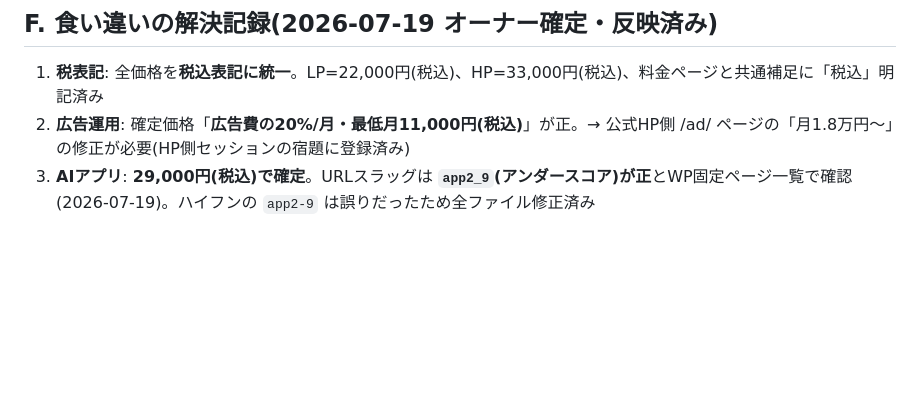
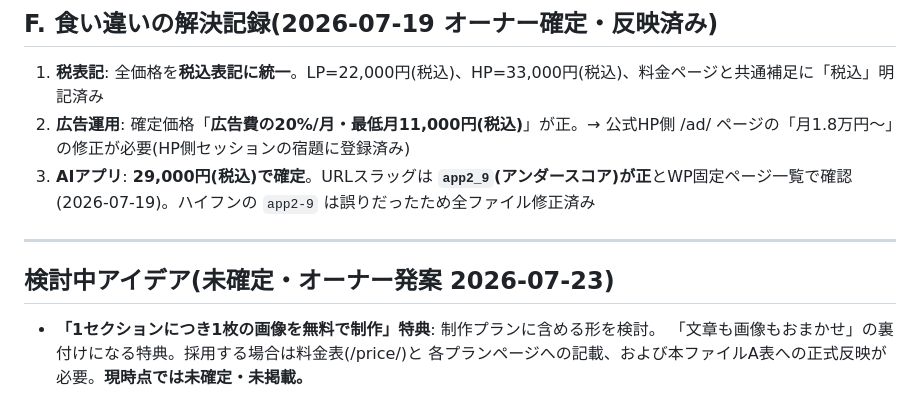
Before and after one commit to 810eigo-droid/TAF-V2meta-LP, a Markdown page: docs/price-master.md, the part around the change. Rendered like a GitHub page; blank space fills up the shorter version.

Commit message:
docs: 検討中アイデアを記録(1セクション1画像無料の特典・未確定)
Co-Authored-By: Claude Fable 5 <noreply@anthropic.com>
Claude-Session: https://claude.ai/code/session_013cAyjPzxJfvpphD2MwK7j7

```diff
--- a/docs/price-master.md
+++ b/docs/price-master.md
@@ -94,3 +94,11 @@
 1. **税表記**: 全価格を**税込表記に統一**。LP=22,000円(税込)、HP=33,000円(税込)、料金ページと共通補足に「税込」明記済み
 2. **広告運用**: 確定価格「**広告費の20%/月・最低月11,000円(税込)**」が正。→ 公式HP側 /ad/ ページの「月1.8万円〜」の修正が必要(HP側セッションの宿題に登録済み)
 3. **AIアプリ**: **29,000円(税込)で確定**。URLスラッグは **`app2_9`(アンダースコア)が正**とWP固定ページ一覧で確認(2026-07-19)。ハイフンの `app2-9` は誤りだったため全ファイル修正済み
+
+---
+
+## 検討中アイデア(未確定・オーナー発案 2026-07-23)
+
+- **「1セクションにつき1枚の画像を無料で制作」特典**: 制作プランに含める形を検討。
+  「文章も画像もおまかせ」の裏付けになる特典。採用する場合は料金表(/price/)と
+  各プランページへの記載、および本ファイルA表への正式反映が必要。**現時点では未確定・未掲載。**
```
